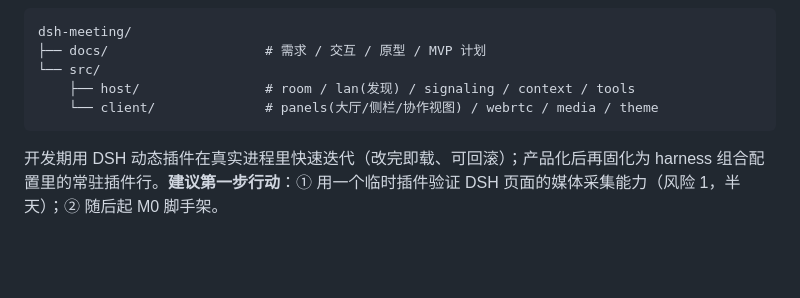
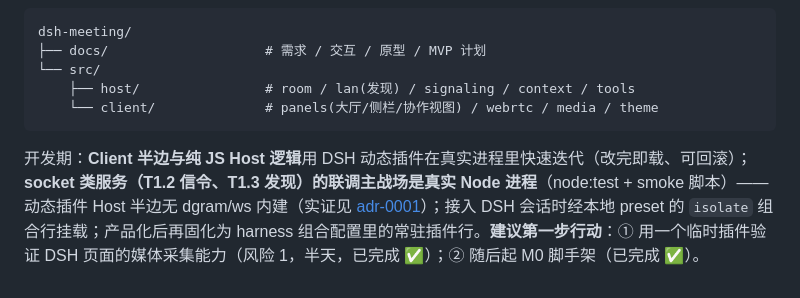
Before and after one commit to haoyu-qi/dsh-meeting, a Markdown page: docs/mvp-plan.md, the part around the change. Rendered like a GitHub page; blank space fills up the shorter version.

Commit message:
docs(adr-0001): Meeting Host 服务运行时载体决策——socket 服务走 preset isolate 组合行，动态插件限客户端/纯 JS

````diff
--- a/docs/mvp-plan.md
+++ b/docs/mvp-plan.md
@@ -107,4 +107,4 @@ dsh-meeting/
     └── client/              # panels(大厅/侧栏/协作视图) / webrtc / media / theme
 ```
 
-开发期用 DSH 动态插件在真实进程里快速迭代（改完即载、可回滚）；产品化后再固化为 harness 组合配置里的常驻插件行。**建议第一步行动**：① 用一个临时插件验证 DSH 页面的媒体采集能力（风险 1，半天）；② 随后起 M0 脚手架。
+开发期：**Client 半边与纯 JS Host 逻辑**用 DSH 动态插件在真实进程里快速迭代（改完即载、可回滚）；**socket 类服务（T1.2 信令、T1.3 发现）的联调主战场是真实 Node 进程**（node:test + smoke 脚本）——动态插件 Host 半边无 dgram/ws 内建（实证见 [adr-0001](adr-0001-meeting-service-runtime.md)）；接入 DSH 会话时经本地 preset 的 `isolate` 组合行挂载；产品化后再固化为 harness 组合配置里的常驻插件行。**建议第一步行动**：① 用一个临时插件验证 DSH 页面的媒体采集能力（风险 1，半天，已完成 ✅）；② 随后起 M0 脚手架（已完成 ✅）。
````
Also changed, not shown: docs/adr-0001-meeting-service-runtime.md (added, +38 -0 lines).
